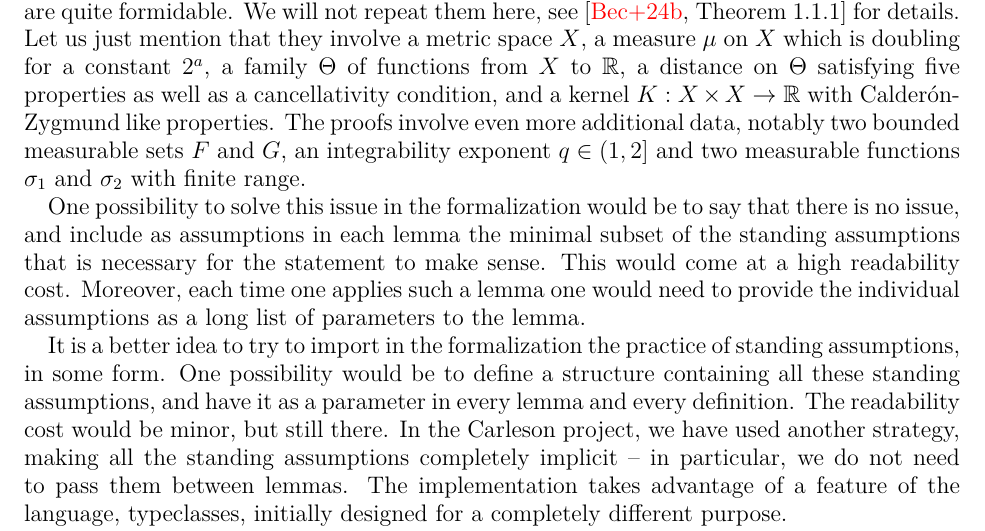
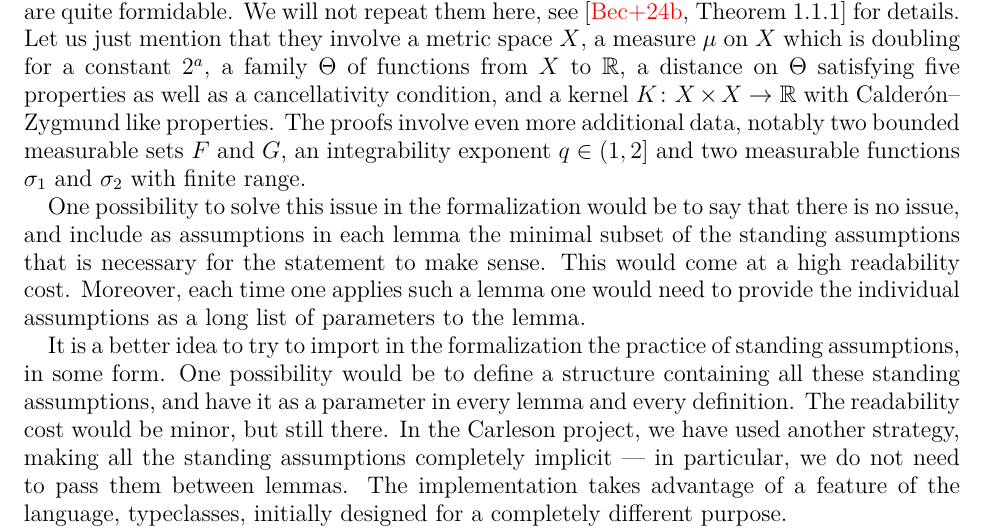
Before and after one commit to fpvandoorn/carleson, a LaTeX paper (paper/main.tex): part of page 6 of 10, cut so that both start at the same text. Compiled offline with pdfLaTeX.

Commit message:
Apply suggestions from code review
Co-authored-by: Michael Rothgang <rothgang@math.uni-bonn.de>

```diff
--- a/paper/main.tex
+++ b/paper/main.tex
@@ -323,8 +323,8 @@ see~\cite[Theorem~1.1.1]{CarlesonBlueprint} for details. Let us just mention
 that they involve a metric space $X$, a measure $\mu$ on $X$ which is
 doubling for a constant $2^a$, a family $\Theta$ of functions from $X$ to
 $\real$, a distance on $\Theta$ satisfying five properties as well as a
-cancellativity condition, and a kernel $K : X \times X \to \real$ with
-Calderón-Zygmund like properties. The proofs involve even more additional
+cancellativity condition, and a kernel $K\colon X \times X \to \real$ with
+Calderón--Zygmund like properties. The proofs involve even more additional
 data, notably two bounded measurable sets $F$ and $G$, an integrability
 exponent $q \in (1, 2]$ and two measurable functions $\sigma_1$ and
 $\sigma_2$ with finite range.
@@ -341,7 +341,7 @@ standing assumptions, in some form. One possibility would be to define a
 structure containing all these standing assumptions, and have it as a
 parameter in every lemma and every definition. The readability cost would be
 minor, but still there. In the Carleson project, we have used another
-strategy, making all the standing assumptions completely implicit -- in
+strategy, making all the standing assumptions completely implicit --- in
 particular, we do not need to pass them between lemmas. The implementation
 takes advantage of a feature of the language, typeclasses, initially designed
 for a completely different purpose.
```
